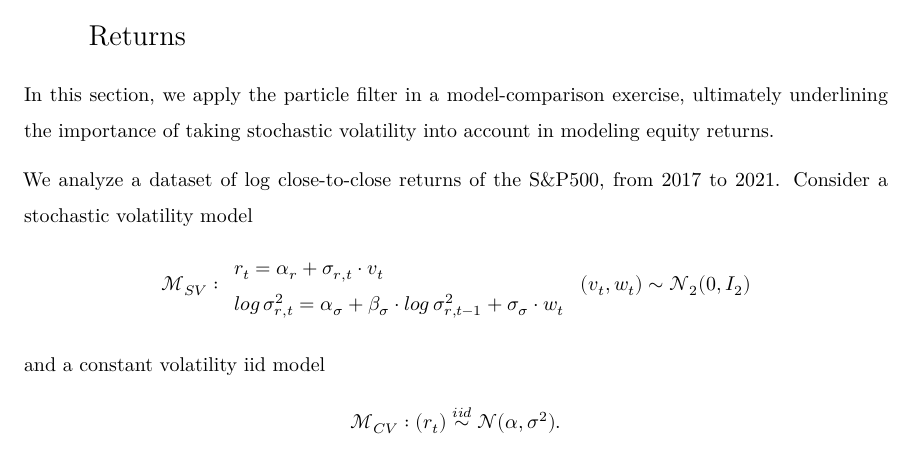
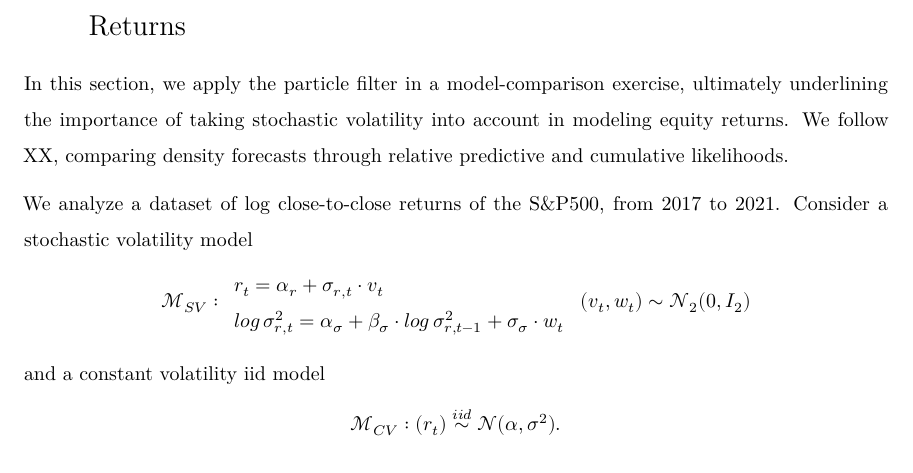
Before and after one commit to edoardo-marcelli/Progetto-Bayesian, an R Markdown document (final draft.Rmd): part of page 53 of 54, cut so that both start at the same text. Rendered offline with R 4.5, knitr and Pandoc, then LaTeX, with nearby package versions; some code elsewhere in the file could not run offline; a font, style sheet, LaTeX package, included part or bibliography that could not be used is replaced or left out.

Commit message:
SV, adding comment on density forecasts

```diff
--- a/final draft.Rmd
+++ b/final draft.Rmd
@@ -1833,7 +1833,7 @@ LWfun<-function(data,N,m0,C0,alphav,betav,alphaw,betaw,delta,unif,r){
 
 In this section, we apply the particle filter in a model-comparison
 exercise, ultimately underlining the importance of taking stochastic
-volatility into account in modeling equity returns.
+volatility into account in modeling equity returns. We follow XX, comparing density forecasts through relative predictive and cumulative likelihoods.
 
 We analyze a dataset of log close-to-close returns of the S&P500, from 2017 to 2021. Consider a stochastic volatility model
 $$
```
